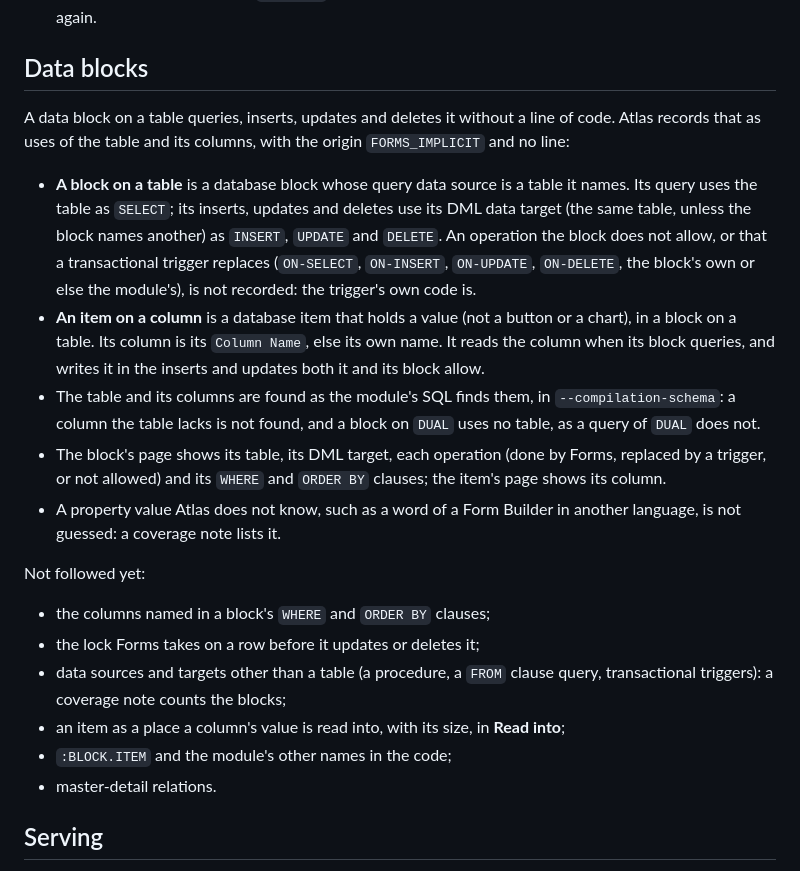
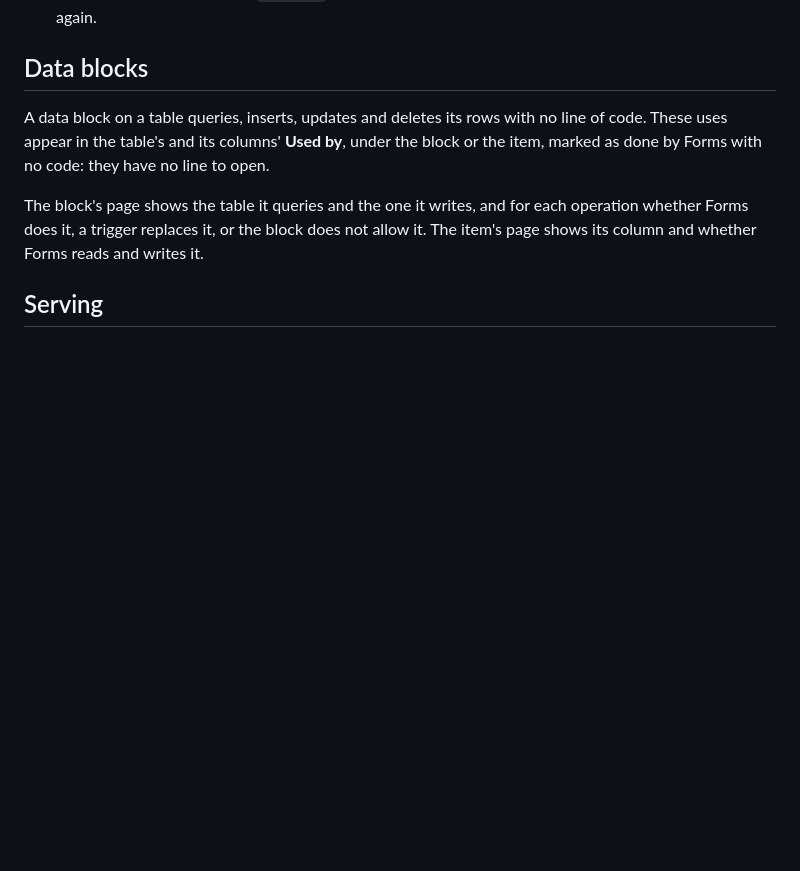
Before and after one commit to felipebz/zpa-atlas, a Markdown page: docs/forms.md, the part around the change. Rendered like a GitHub page; blank space fills up the shorter version.

Commit message:
docs: simplify Forms data block documentation

```diff
--- a/docs/forms.md
+++ b/docs/forms.md
@@ -50,33 +50,13 @@ What to make of it:
 
 ## Data blocks
 
-A data block on a table queries, inserts, updates and deletes it without a line of code. Atlas records that as uses of
-the table and its columns, with the origin `FORMS_IMPLICIT` and no line:
+A data block on a table queries, inserts, updates and deletes its rows with no line of code. These uses appear in the
+table's and its columns' **Used by**, under the block or the item, marked as done by Forms with no code: they have no
+line to open.
 
-- **A block on a table** is a database block whose query data source is a table it names. Its query uses the table as
-  `SELECT`; its inserts, updates and deletes use its DML data target (the same table, unless the block names another)
-  as `INSERT`, `UPDATE` and `DELETE`. An operation the block does not allow, or that a transactional trigger replaces
-  (`ON-SELECT`, `ON-INSERT`, `ON-UPDATE`, `ON-DELETE`, the block's own or else the module's), is not recorded: the
-  trigger's own code is.
-- **An item on a column** is a database item that holds a value (not a button or a chart), in a block on a table. Its
-  column is its `Column Name`, else its own name. It reads the column when its block queries, and writes it in the
-  inserts and updates both it and its block allow.
-- The table and its columns are found as the module's SQL finds them, in `--compilation-schema`: a column the table
-  lacks is not found, and a block on `DUAL` uses no table, as a query of `DUAL` does not.
-- The block's page shows its table, its DML target, each operation (done by Forms, replaced by a trigger, or not
-  allowed) and its `WHERE` and `ORDER BY` clauses; the item's page shows its column.
-- A property value Atlas does not know, such as a word of a Form Builder in another language, is not guessed: a coverage
-  note lists it.
-
-Not followed yet:
-
-- the columns named in a block's `WHERE` and `ORDER BY` clauses;
-- the lock Forms takes on a row before it updates or deletes it;
-- data sources and targets other than a table (a procedure, a `FROM` clause query, transactional triggers): a coverage
-  note counts the blocks;
-- an item as a place a column's value is read into, with its size, in **Read into**;
-- `:BLOCK.ITEM` and the module's other names in the code;
-- master-detail relations.
+The block's page shows the table it queries and the one it writes, and for each operation whether Forms does it,
+a trigger replaces it, or the block does not allow it. The item's page shows its column and whether Forms reads and
+writes it.
 
 ## Serving
 
```
